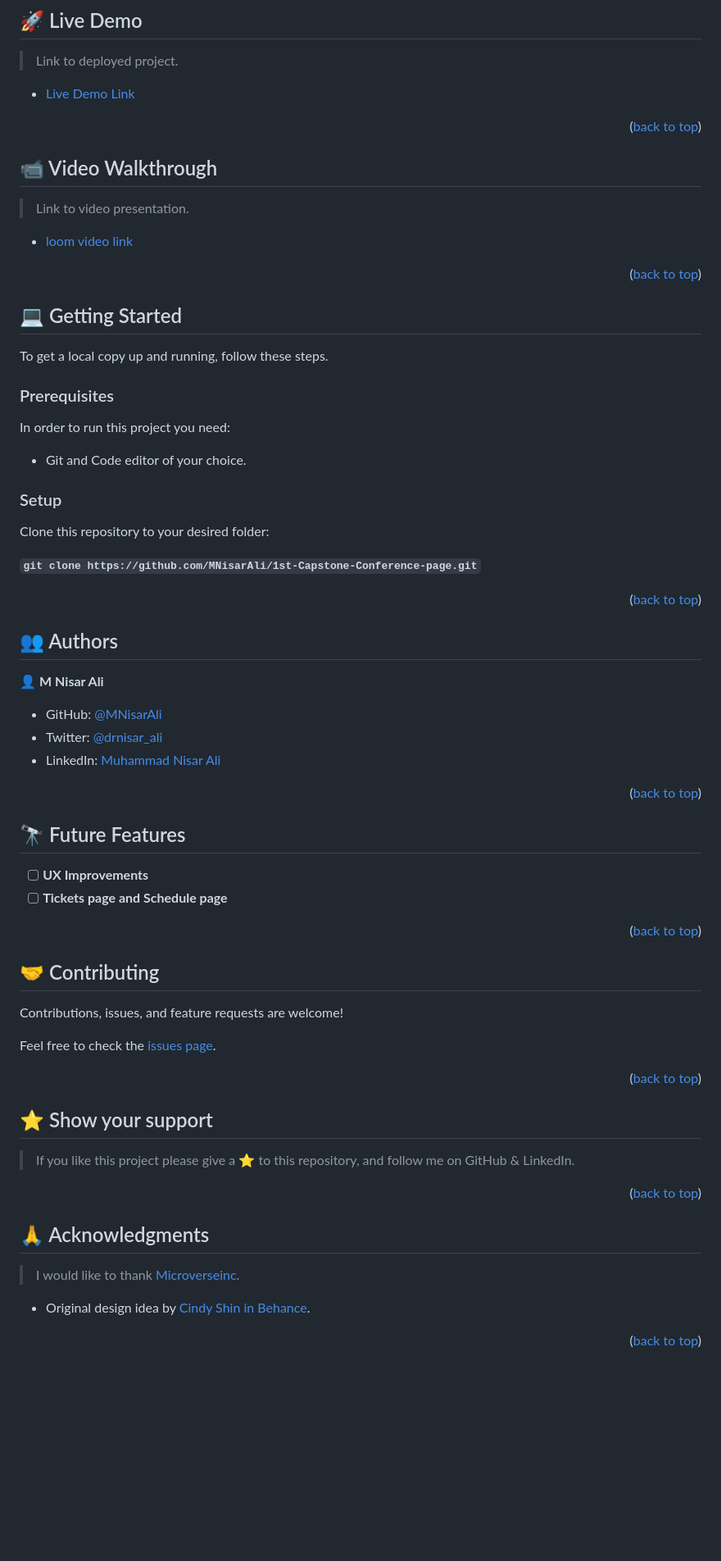
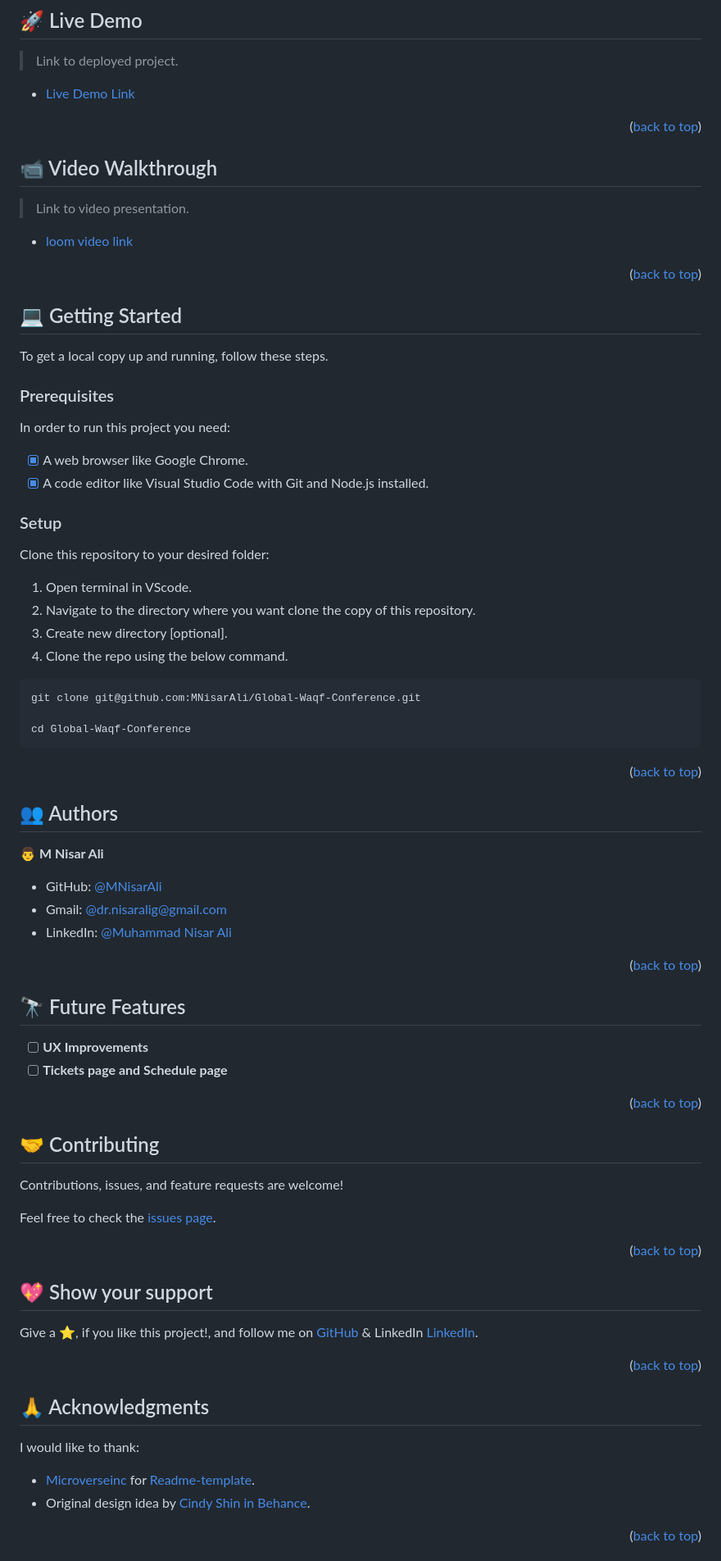
Before and after one commit to MNisarAli/Global-Waqf-Conference, a Markdown page: README.md, the part around the change printed below. Shown: that part at 82% size. Rendered like a GitHub page; blank space fills up the shorter version.

````diff
--- a/README.md
+++ b/README.md
@@ -70,19 +79,28 @@
 
 ## 💻 Getting Started <a name="getting-started"></a>
 
-To get a local copy up and running, follow these steps.
+ To get a local copy up and running, follow these steps.
 
 ### Prerequisites
 
 In order to run this project you need:
 
-- Git and Code editor of your choice.
+- [x] A web browser like Google Chrome.
+- [x] A code editor like Visual Studio Code with Git and Node.js installed.
 
 ### Setup
 
 Clone this repository to your desired folder:
+1. Open terminal in VScode.
+2. Navigate to the directory where you want clone the copy of this repository.
+3. Create new directory [optional].
+4. Clone the repo using the below command.
 
-**``git clone https://github.com/MNisarAli/1st-Capstone-Conference-page.git``**
+```
+git clone git@github.com:MNisarAli/Global-Waqf-Conference.git
+
+cd Global-Waqf-Conference
+```
 
 <p align="right">(<a href="#readme-top">back to top</a>)</p>
 
@@ -90,11 +108,11 @@ Clone this repository to your desired folder:
 
 ## 👥 Authors <a name="authors"></a>
 
-👤 **M Nisar Ali**
+👨‍ **M Nisar Ali**
 
 - GitHub: [@MNisarAli](https://github.com/MNisarAli)
-- Twitter: [@drnisar_ali](https://twitter.com/drnisar_ali)
-- LinkedIn: [Muhammad Nisar Ali](https://linkedin.com/in/muhammad-nisar-ali-45a865251)
+- Gmail: [@dr.nisaralig@gmail.com](mailto:dr.nisaralig@gmail.com)
+- LinkedIn: [@Muhammad Nisar Ali](https://www.linkedin.com/in/muhammad-nisar-ali)
 
 <p align="right">(<a href="#readme-top">back to top</a>)</p>
 
@@ -119,9 +137,9 @@ Feel free to check the [issues page](https://github.com/MNisarAli/1st-Capstone-C
 
 <!-- SUPPORT -->
 
-## ⭐️ Show your support <a name="support"></a>
+## 💖 Show your support <a name="support"></a>
 
-> If you like this project please give a ⭐️ to this repository, and follow me on GitHub & LinkedIn.
+Give a ⭐️, if you like this project!, and follow me on [GitHub](https://github.com/MNisarAli) & LinkedIn [LinkedIn](https://www.linkedin.com/in/muhammad-nisar-ali).
 
 <p align="right">(<a href="#readme-top">back to top</a>)</p>
 
@@ -129,8 +147,8 @@ Feel free to check the [issues page](https://github.com/MNisarAli/1st-Capstone-C
 
 ## 🙏 Acknowledgments <a name="acknowledgements"></a>
 
-> I would like to thank [Microverseinc](https://github.com/microverseinc).
-
+I would like to thank:
+- [Microverseinc](https://github.com/microverseinc) for [Readme-template](https://github.com/microverseinc/readme-template).
 - Original design idea by [Cindy Shin in Behance](https://www.behance.net/adagio07).
 
 <p align="right">(<a href="#readme-top">back to top</a>)</p>
````
Also changed, not shown: other parts of README.md (+31 -22 lines).
